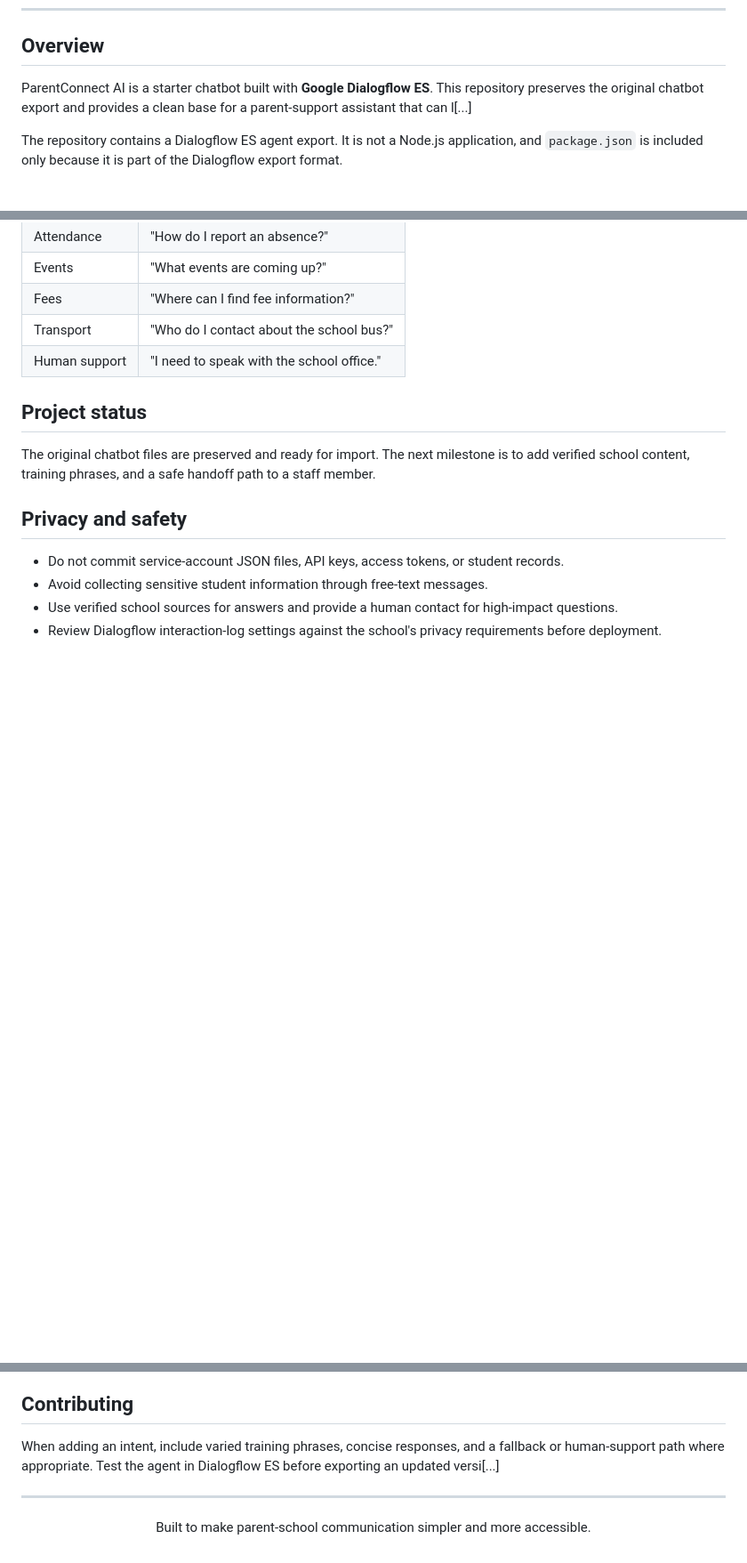
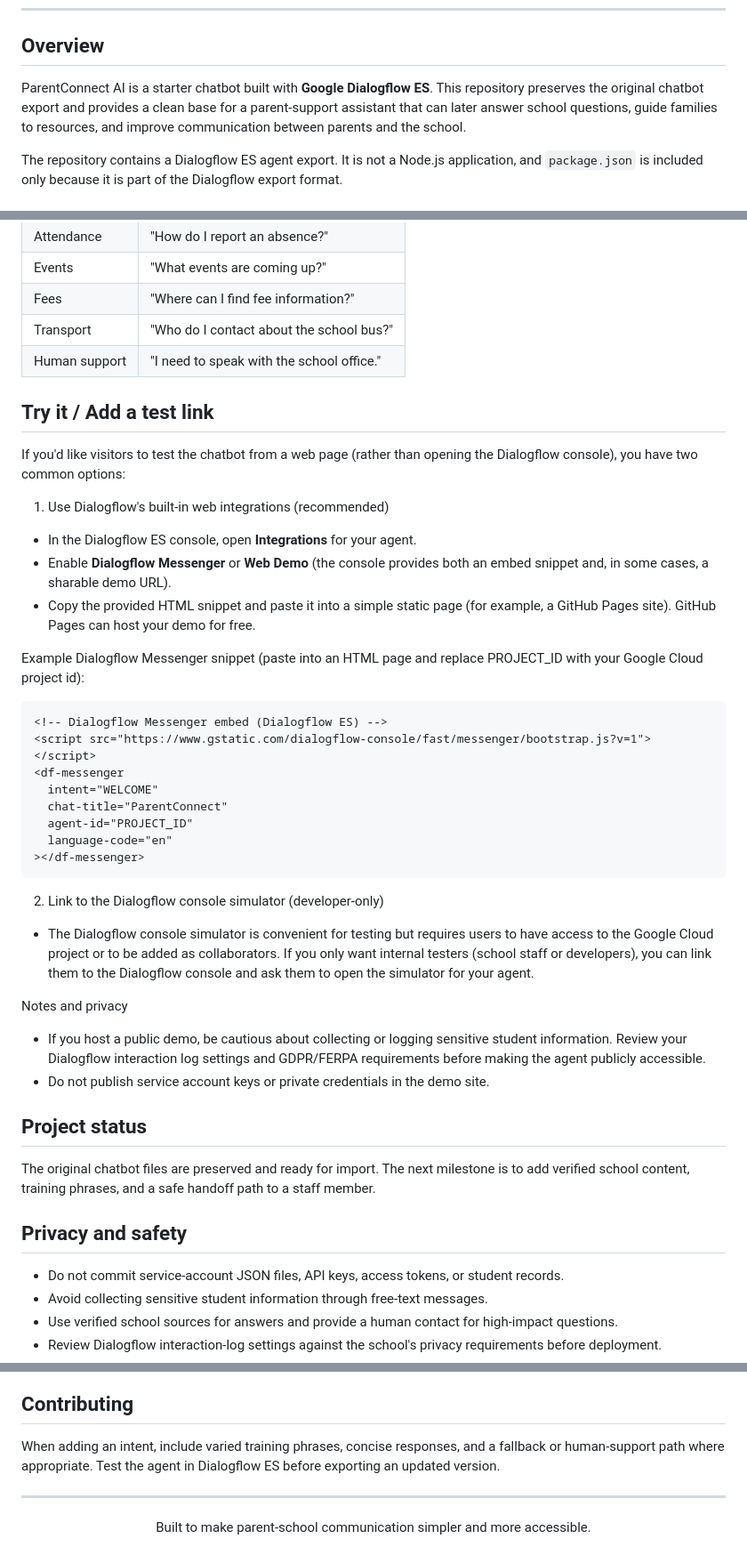
Before and after one commit to kavin-beep/SA-chatbot, a Markdown page: README.md, 3 parts joined by grey strips. Shown at 89% size. Drawn GitHub-style; blank space fills up the shorter version.

Commit message:
Complete README: add Download/Import, Try-it instructions and Dialogflow embed example

````diff
--- a/README.md
+++ b/README.md
@@ -20,7 +20,7 @@
 
 ## Overview
 
-ParentConnect AI is a starter chatbot built with **Google Dialogflow ES**. This repository preserves the original chatbot export and provides a clean base for a parent-support assistant that can l[...]
+ParentConnect AI is a starter chatbot built with **Google Dialogflow ES**. This repository preserves the original chatbot export and provides a clean base for a parent-support assistant that can later answer school questions, guide families to resources, and improve communication between parents and the school.
 
 The repository contains a Dialogflow ES agent export. It is not a Node.js application, and `package.json` is included only because it is part of the Dialogflow export format.
 
@@ -94,6 +94,38 @@ After importing, verify the following:
 | Transport | "Who do I contact about the school bus?" |
 | Human support | "I need to speak with the school office." |
 
+## Try it / Add a test link
+
+If you'd like visitors to test the chatbot from a web page (rather than opening the Dialogflow console), you have two common options:
+
+1) Use Dialogflow's built-in web integrations (recommended)
+
+- In the Dialogflow ES console, open **Integrations** for your agent.
+- Enable **Dialogflow Messenger** or **Web Demo** (the console provides both an embed snippet and, in some cases, a sharable demo URL).
+- Copy the provided HTML snippet and paste it into a simple static page (for example, a GitHub Pages site). GitHub Pages can host your demo for free.
+
+Example Dialogflow Messenger snippet (paste into an HTML page and replace PROJECT_ID with your Google Cloud project id):
+
+```html
+<!-- Dialogflow Messenger embed (Dialogflow ES) -->
+<script src="https://www.gstatic.com/dialogflow-console/fast/messenger/bootstrap.js?v=1"></script>
+<df-messenger
+  intent="WELCOME"
+  chat-title="ParentConnect"
+  agent-id="PROJECT_ID"
+  language-code="en"
+></df-messenger>
+```
+
+2) Link to the Dialogflow console simulator (developer-only)
+
+- The Dialogflow console simulator is convenient for testing but requires users to have access to the Google Cloud project or to be added as collaborators. If you only want internal testers (school staff or developers), you can link them to the Dialogflow console and ask them to open the simulator for your agent.
+
+Notes and privacy
+
+- If you host a public demo, be cautious about collecting or logging sensitive student information. Review your Dialogflow interaction log settings and GDPR/FERPA requirements before making the agent publicly accessible.
+- Do not publish service account keys or private credentials in the demo site.
+
 ## Project status
 
 The original chatbot files are preserved and ready for import. The next milestone is to add verified school content, training phrases, and a safe handoff path to a staff member.
@@ -107,7 +139,7 @@ The original chatbot files are preserved and ready for import. The next mileston
 
 ## Contributing
 
-When adding an intent, include varied training phrases, concise responses, and a fallback or human-support path where appropriate. Test the agent in Dialogflow ES before exporting an updated versi[...]
+When adding an intent, include varied training phrases, concise responses, and a fallback or human-support path where appropriate. Test the agent in Dialogflow ES before exporting an updated version.
 
 ---
 
````
Also changed, not shown: other parts of README.md (+1 -1 lines).
